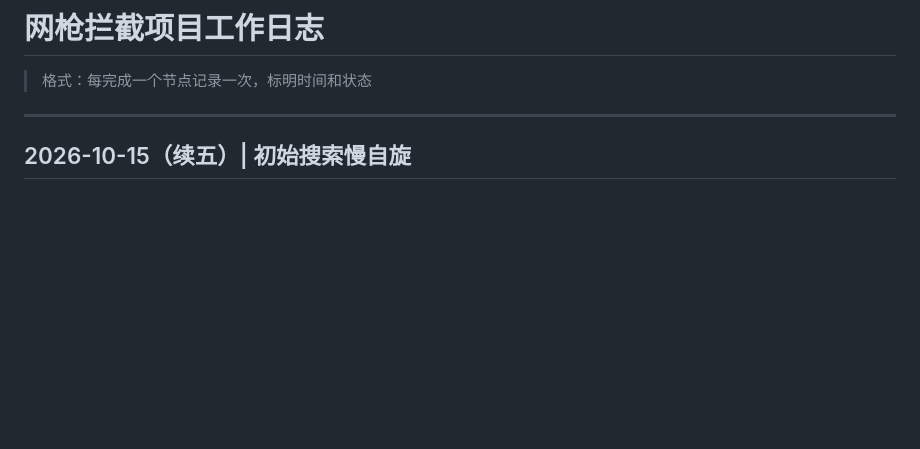
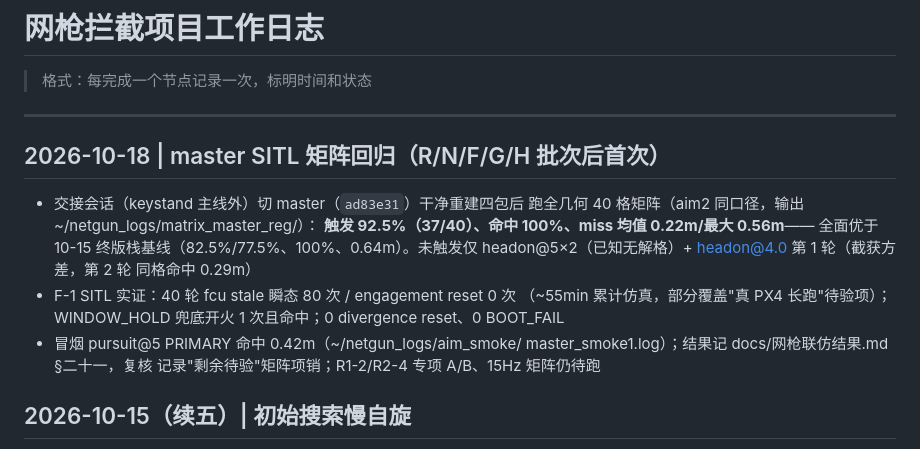
Before and after one commit to yfx1234/UAVLab-Anti-Drone, a Markdown page: docs/交接/网枪拦截项目工作日志.md, the part around the change. GitHub-like rendering; blank space fills up the shorter version.

```diff
--- a/docs/交接/网枪拦截项目工作日志.md
+++ b/docs/交接/网枪拦截项目工作日志.md
@@ -3,6 +3,21 @@
 > 格式：每完成一个节点记录一次，标明时间和状态
 
 ---
+
+## 2026-10-18 | master SITL 矩阵回归（R/N/F/G/H 批次后首次）
+
+- 交接会话（keystand 主线外）切 master（`ad83e31`）干净重建四包后
+  跑全几何 40 格矩阵（aim2 同口径，输出 ~/netgun_logs/matrix_master_reg/）：
+  **触发 92.5%（37/40）、命中 100%、miss 均值 0.22m/最大 0.56m**——
+  全面优于 10-15 终版栈基线（82.5%/77.5%、100%、0.64m）。未触发仅
+  headon@5×2（已知无解格）+ headon@4.0 第 1 轮（截获方差，第 2 轮
+  同格命中 0.29m）
+- F-1 SITL 实证：40 轮 fcu stale 瞬态 80 次 / engagement reset 0 次
+  （~55min 累计仿真，部分覆盖"真 PX4 长跑"待验项）；WINDOW_HOLD
+  兜底开火 1 次且命中；0 divergence reset、0 BOOT_FAIL
+- 冒烟 pursuit@5 PRIMARY 命中 0.42m（~/netgun_logs/aim_smoke/
+  master_smoke1.log）；结果记 docs/网枪联仿结果.md §二十一，复核
+  记录"剩余待验"矩阵项销；R1-2/R2-4 专项 A/B、15Hz 矩阵仍待跑
 
 ## 2026-10-15（续五）| 初始搜索慢自旋
 
```
Also changed, not shown: docs/复核修复批次_2026-10-18.md (+11 -0 lines), docs/网枪联仿结果.md (+34 -0 lines).
